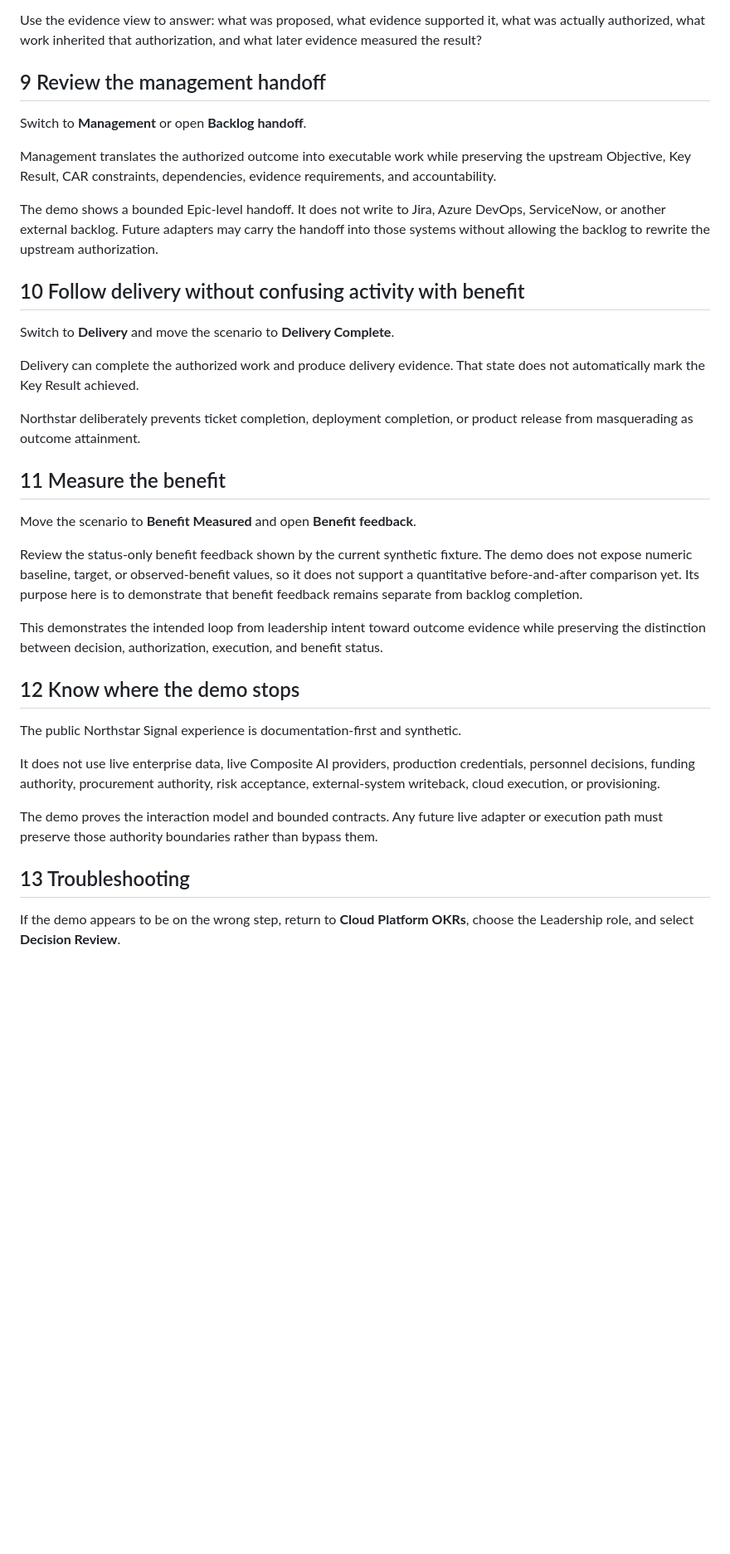
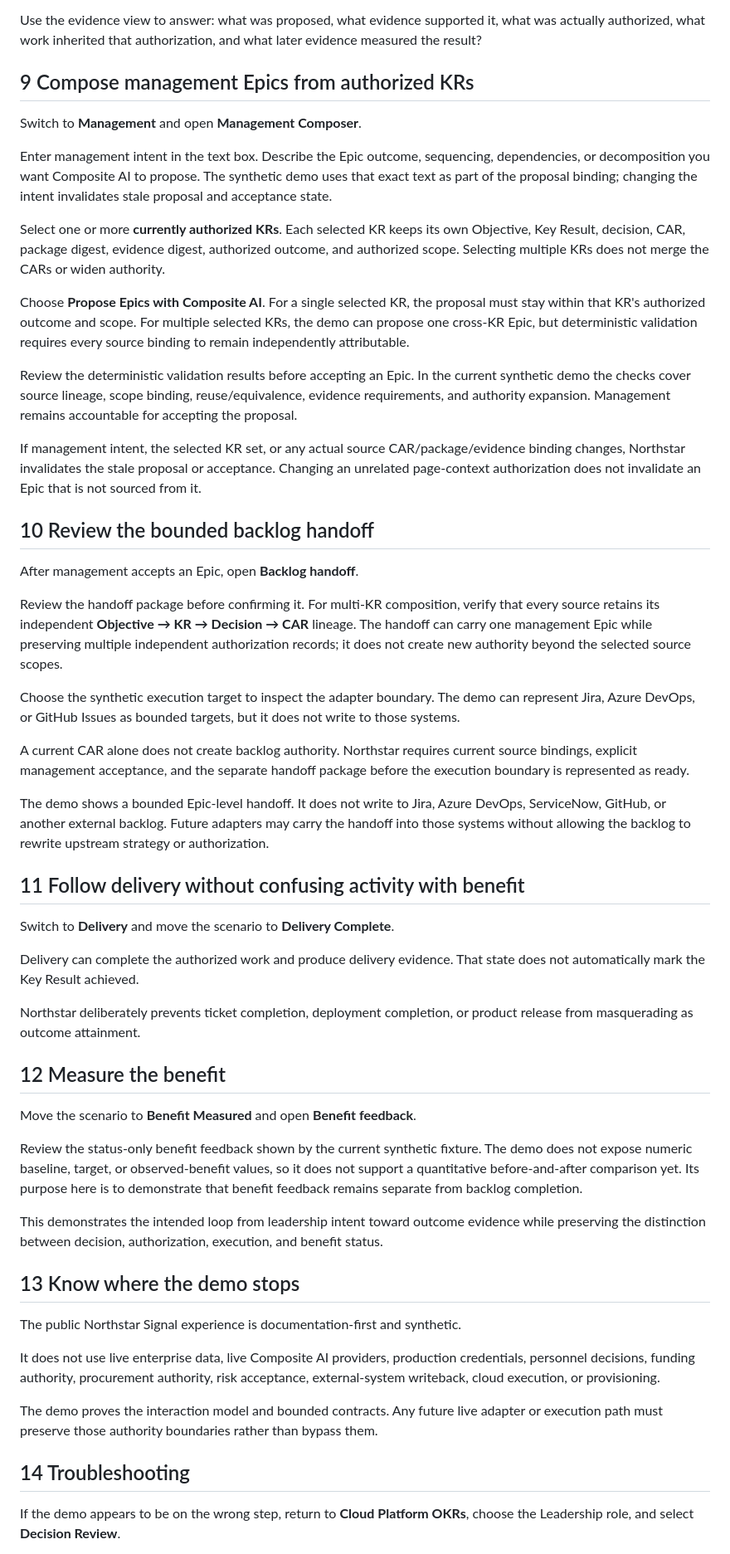
Before and after one commit to InfrastructureProductWorks/infrastructureproductworks.github.io, a Markdown page: guides/content/northstar-signal.md, the part around one of its changes. Shown at 83% size. Drawn GitHub-style; blank space fills up the shorter version.

Commit message:
docs: update Northstar management composition guide

```diff
--- a/guides/content/northstar-signal.md
+++ b/guides/content/northstar-signal.md
@@ -56,34 +56,51 @@ Follow the synthetic lineage from Objective and Key Result through decision evid
 
 Use the evidence view to answer: what was proposed, what evidence supported it, what was actually authorized, what work inherited that authorization, and what later evidence measured the result?
 
-## 9 Review the management handoff
-Switch to **Management** or open **Backlog handoff**.
+## 9 Compose management Epics from authorized KRs
+Switch to **Management** and open **Management Composer**.
 
-Management translates the authorized outcome into executable work while preserving the upstream Objective, Key Result, CAR constraints, dependencies, evidence requirements, and accountability.
+Enter management intent in the text box. Describe the Epic outcome, sequencing, dependencies, or decomposition you want Composite AI to propose. The synthetic demo uses that exact text as part of the proposal binding; changing the intent invalidates stale proposal and acceptance state.
 
-The demo shows a bounded Epic-level handoff. It does not write to Jira, Azure DevOps, ServiceNow, or another external backlog. Future adapters may carry the handoff into those systems without allowing the backlog to rewrite the upstream authorization.
+Select one or more **currently authorized KRs**. Each selected KR keeps its own Objective, Key Result, decision, CAR, package digest, evidence digest, authorized outcome, and authorized scope. Selecting multiple KRs does not merge the CARs or widen authority.
 
-## 10 Follow delivery without confusing activity with benefit
+Choose **Propose Epics with Composite AI**. For a single selected KR, the proposal must stay within that KR's authorized outcome and scope. For multiple selected KRs, the demo can propose one cross-KR Epic, but deterministic validation requires every source binding to remain independently attributable.
+
+Review the deterministic validation results before accepting an Epic. In the current synthetic demo the checks cover source lineage, scope binding, reuse/equivalence, evidence requirements, and authority expansion. Management remains accountable for accepting the proposal.
+
+If management intent, the selected KR set, or any actual source CAR/package/evidence binding changes, Northstar invalidates the stale proposal or acceptance. Changing an unrelated page-context authorization does not invalidate an Epic that is not sourced from it.
+
+## 10 Review the bounded backlog handoff
+After management accepts an Epic, open **Backlog handoff**.
+
+Review the handoff package before confirming it. For multi-KR composition, verify that every source retains its independent **Objective → KR → Decision → CAR** lineage. The handoff can carry one management Epic while preserving multiple independent authorization records; it does not create new authority beyond the selected source scopes.
+
+Choose the synthetic execution target to inspect the adapter boundary. The demo can represent Jira, Azure DevOps, or GitHub Issues as bounded targets, but it does not write to those systems.
+
+A current CAR alone does not create backlog authority. Northstar requires current source bindings, explicit management acceptance, and the separate handoff package before the execution boundary is represented as ready.
+
+The demo shows a bounded Epic-level handoff. It does not write to Jira, Azure DevOps, ServiceNow, GitHub, or another external backlog. Future adapters may carry the handoff into those systems without allowing the backlog to rewrite upstream strategy or authorization.
+
+## 11 Follow delivery without confusing activity with benefit
 Switch to **Delivery** and move the scenario to **Delivery Complete**.
 
 Delivery can complete the authorized work and produce delivery evidence. That state does not automatically mark the Key Result achieved.
 
 Northstar deliberately prevents ticket completion, deployment completion, or product release from masquerading as outcome attainment.
 
-## 11 Measure the benefit
+## 12 Measure the benefit
 Move the scenario to **Benefit Measured** and open **Benefit feedback**.
 
 Review the status-only benefit feedback shown by the current synthetic fixture. The demo does not expose numeric baseline, target, or observed-benefit values, so it does not support a quantitative before-and-after comparison yet. Its purpose here is to demonstrate that benefit feedback remains separate from backlog completion.
 
 This demonstrates the intended loop from leadership intent toward outcome evidence while preserving the distinction between decision, authorization, execution, and benefit status.
 
-## 12 Know where the demo stops
+## 13 Know where the demo stops
 The public Northstar Signal experience is documentation-first and synthetic.
 
 It does not use live enterprise data, live Composite AI providers, production credentials, personnel decisions, funding authority, procurement authority, risk acceptance, external-system writeback, cloud execution, or provisioning.
 
 The demo proves the interaction model and bounded contracts. Any future live adapter or execution path must preserve those authority boundaries rather than bypass them.
 
-## 13 Troubleshooting
+## 14 Troubleshooting
 If the demo appears to be on the wrong step, return to **Cloud Platform OKRs**, choose the Leadership role, and select **Decision Review**.
 
```
Also changed, not shown: other parts of guides/content/northstar-signal.md (+10 -2 lines).
